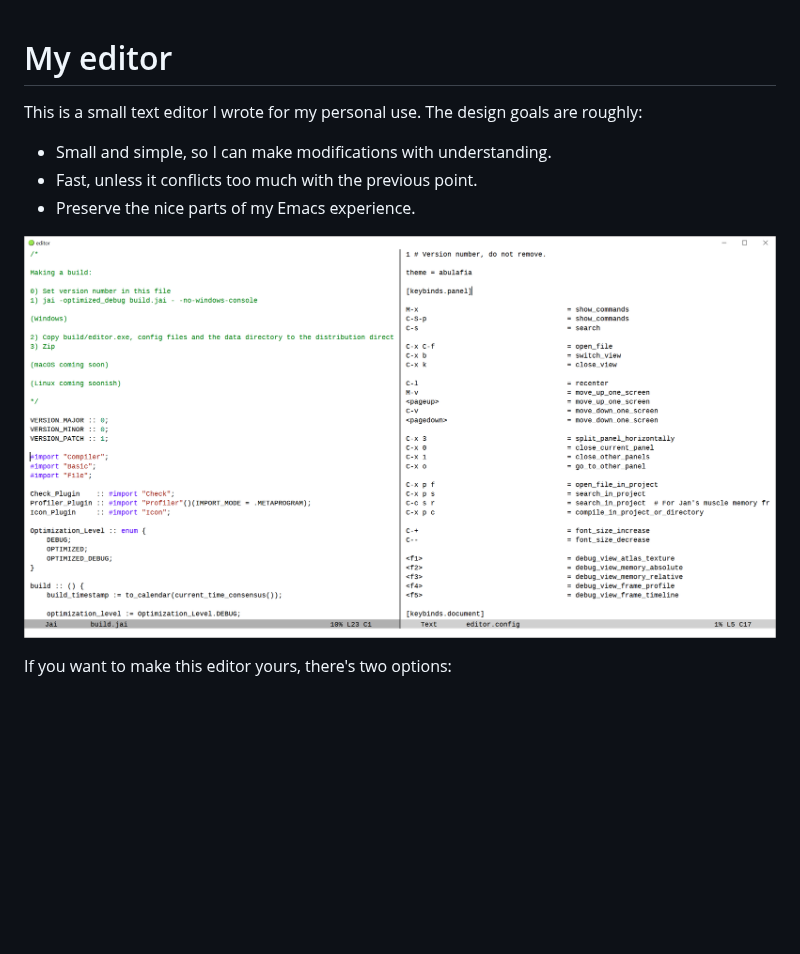
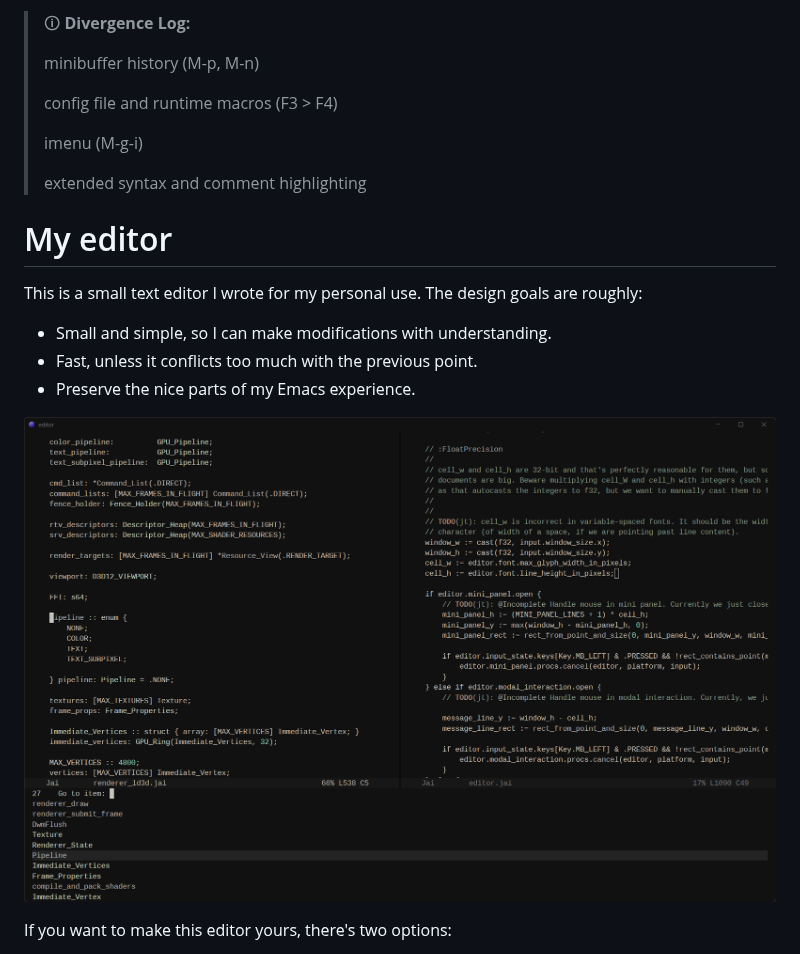
Before and after one commit to paylanon/editor, a Markdown page: README.md, the part around the change. Drawn GitHub-style; pictures changed too: screenshot.png; blank space fills up the shorter version.

Commit message:
README divergence log

```diff
--- a/README.md
+++ b/README.md
@@ -1,3 +1,13 @@
+> 🛈 **Divergence Log:**
+>
+> minibuffer history (M-p, M-n)
+>
+> config file and runtime macros (F3 > F4)
+>
+> imenu (M-g-i)
+>
+> extended syntax and comment highlighting
+
 # My editor
 
 This is a small text editor I wrote for my personal use. The design goals are roughly:
```
